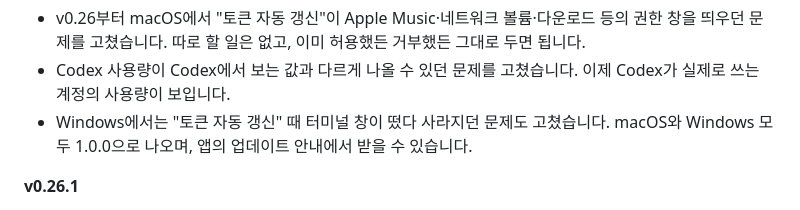
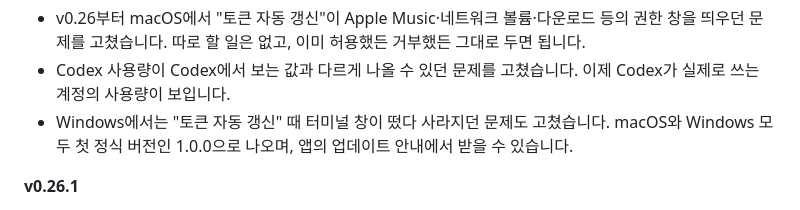
Before and after one commit to uygnoey/claude-pet, a Markdown page: RELEASE_NOTES.md, the part around the change. Drawn GitHub-style.

Commit message:
docs: v1.0.0 노트 — 첫 정식 버전이라고 적는다
사용자(2026-09-30, 원문): "이거부터 정식 릴리즈야", "1.0.0 이자나". RELEASE_NOTES.md **v1.0.0** 불릿 3 의
둘째 문장에 "첫 정식 버전인" 만 넣는다 — "macOS와 Windows 모두 첫 정식 버전인 1.0.0으로 나오며, 앱의
업데이트 안내에서 받을 수 있습니다." 계약 모듈이 묶는 모양(불릿 3 의 "터미널 창", 버전의 "1.0.0으로 나오")
은 그대로다. 정규화 313자(한도 450), 불릿마다 두 문장, 숫자는 버전뿐. 게시된 절은 한 바이트도 바뀌지 않는다.

Developer: cwdfix-dev
Verifier: cwdfix-verify
Co-Authored-By: Claude Opus 5.5 <noreply@anthropic.com>

```diff
--- a/RELEASE_NOTES.md
+++ b/RELEASE_NOTES.md
@@ -83,7 +83,7 @@ macOS 12+ (Apple Silicon · Intel con el zip universal) · autocontenido
 
 - v0.26부터 macOS에서 "토큰 자동 갱신"이 Apple Music·네트워크 볼륨·다운로드 등의 권한 창을 띄우던 문제를 고쳤습니다. 따로 할 일은 없고, 이미 허용했든 거부했든 그대로 두면 됩니다.
 - Codex 사용량이 Codex에서 보는 값과 다르게 나올 수 있던 문제를 고쳤습니다. 이제 Codex가 실제로 쓰는 계정의 사용량이 보입니다.
-- Windows에서는 "토큰 자동 갱신" 때 터미널 창이 떴다 사라지던 문제도 고쳤습니다. macOS와 Windows 모두 1.0.0으로 나오며, 앱의 업데이트 안내에서 받을 수 있습니다.
+- Windows에서는 "토큰 자동 갱신" 때 터미널 창이 떴다 사라지던 문제도 고쳤습니다. macOS와 Windows 모두 첫 정식 버전인 1.0.0으로 나오며, 앱의 업데이트 안내에서 받을 수 있습니다.
 
 **v0.26.1**
 
```
